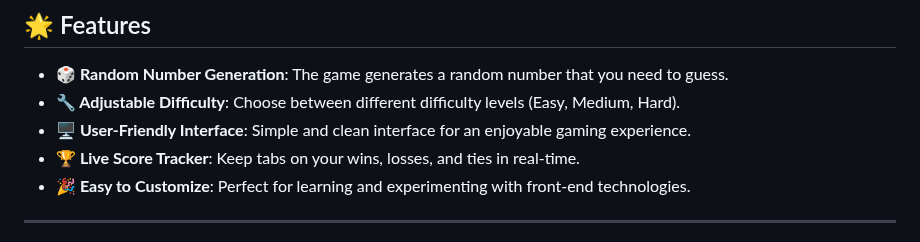
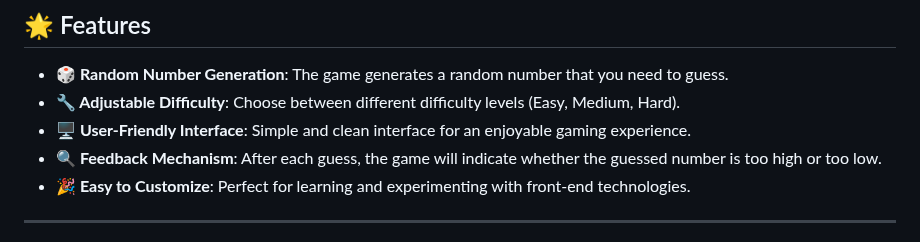
Before and after one commit to KelvCodes/NumQuest, a Markdown page: README.md, the part around the change. Rendered like a GitHub page.

```diff
--- a/README.md
+++ b/README.md
@@ -11,7 +11,7 @@ A simple yet fun take on the classic game, built with 💻 **HTML**, 🎨 **CSS*
 - **🎲 Random Number Generation**: The game generates a random number that you need to guess.
 - **🔧 Adjustable Difficulty**: Choose between different difficulty levels (Easy, Medium, Hard).
 - **🖥 User-Friendly Interface**: Simple and clean interface for an enjoyable gaming experience.
-- **🏆 Live Score Tracker**: Keep tabs on your wins, losses, and ties in real-time.
+- **🔍 Feedback Mechanism**: After each guess, the game will indicate whether the guessed number is too high or too low.
 - **🎉 Easy to Customize**: Perfect for learning and experimenting with front-end technologies.
 
 ---
```
